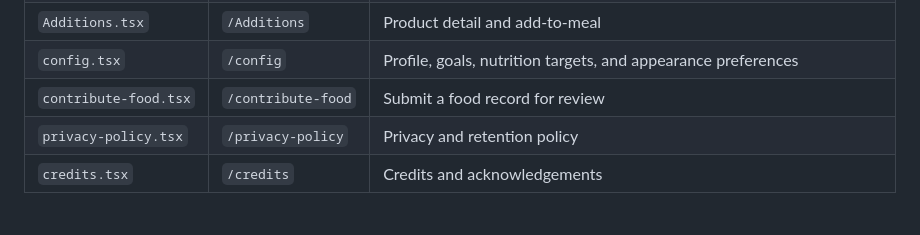
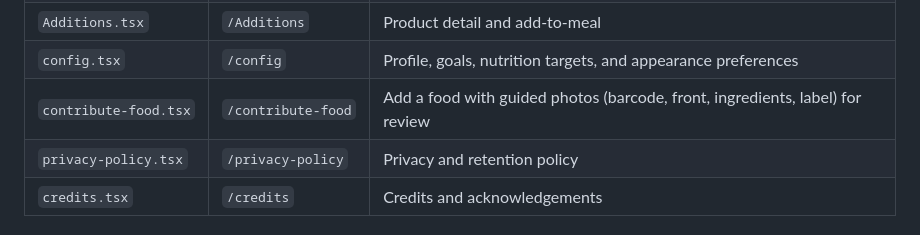
Before and after one commit to aghastmuffin/kiloric, a Markdown page: docs/screens-and-routing.md, the part around the change. Drawn GitHub-style.

```diff
--- a/docs/screens-and-routing.md
+++ b/docs/screens-and-routing.md
@@ -31,7 +31,7 @@ Expo Router file-based routes live under `src/app/`. Typed routes are enabled.
 | `workout-editor.tsx` | `/workout-editor` | Schedule a workout with exercises, sets, reps and target weights |
 | `Additions.tsx` | `/Additions` | Product detail and add-to-meal |
 | `config.tsx` | `/config` | Profile, goals, nutrition targets, and appearance preferences |
-| `contribute-food.tsx` | `/contribute-food` | Submit a food record for review |
+| `contribute-food.tsx` | `/contribute-food` | Add a food with guided photos (barcode, front, ingredients, label) for review |
 | `privacy-policy.tsx` | `/privacy-policy` | Privacy and retention policy |
 | `credits.tsx` | `/credits` | Credits and acknowledgements |
 
```
Also changed, not shown: docs/appwrite/food-contributions.md (+27 -12 lines).
